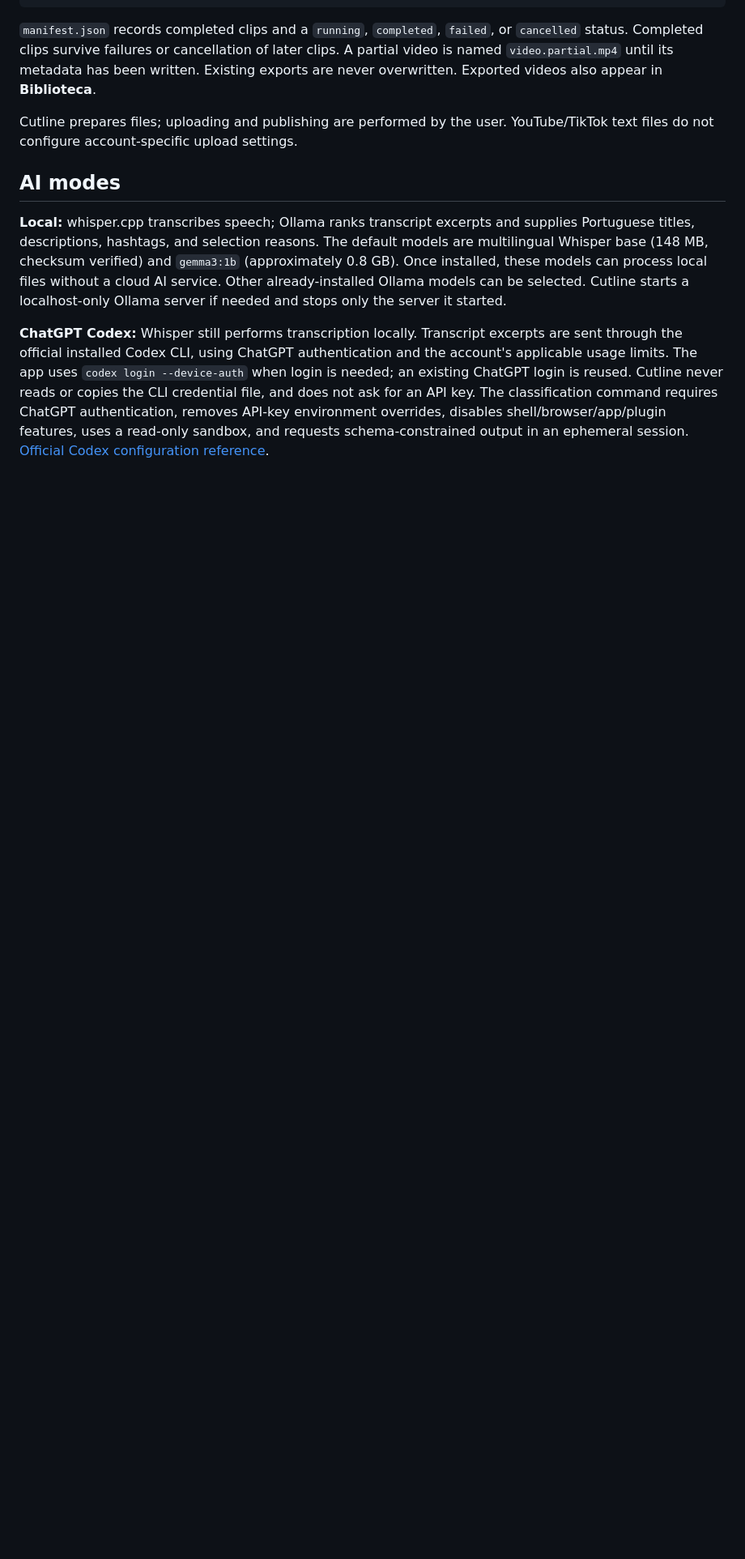
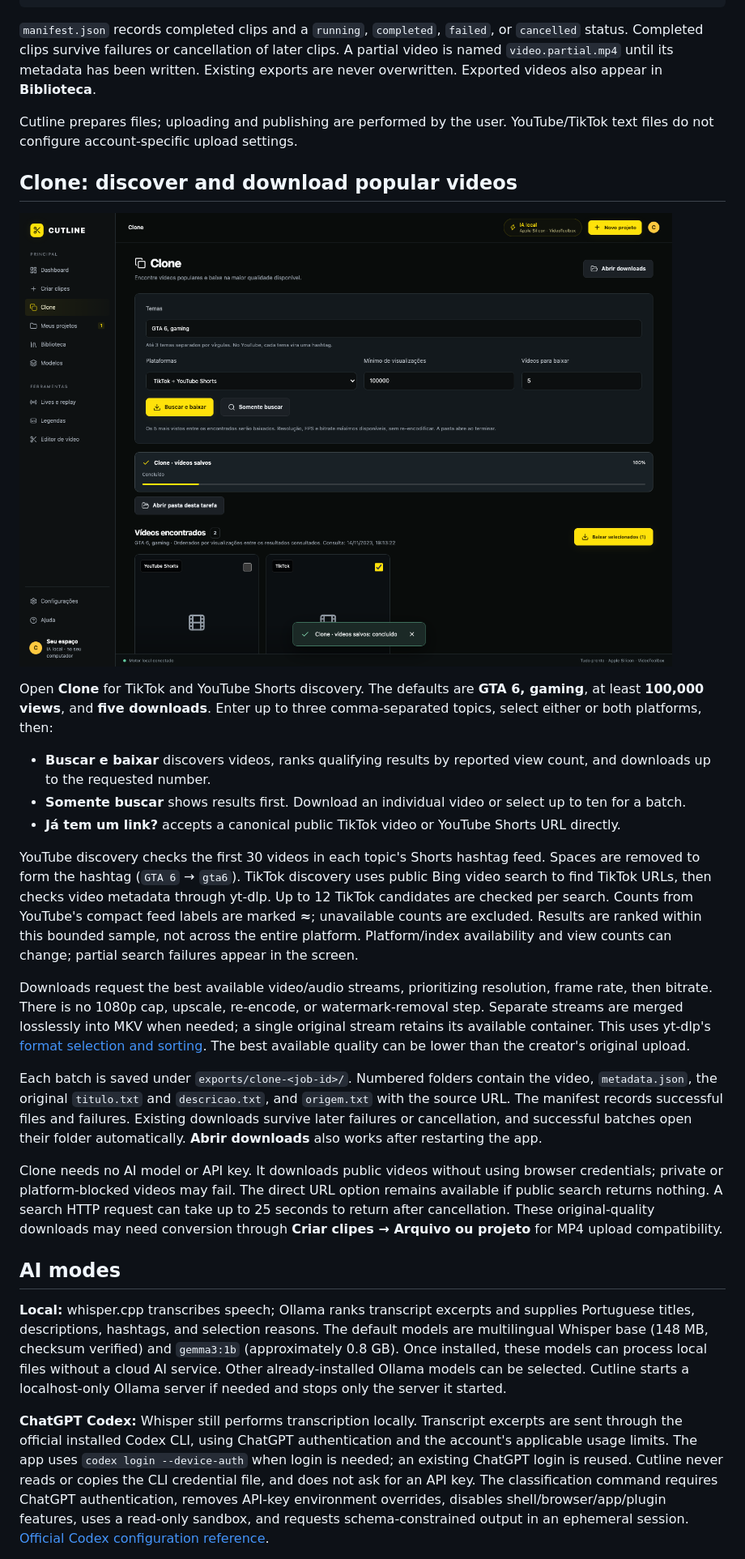
Before and after one commit to nikola43/cutline, a Markdown page: README.md, the part around the change. Shown at 81% size. GitHub-like rendering; pictures changed too: docs/clone.png (added); blank space fills up the shorter version.

Commit message:
Add Clone discovery and original-quality TikTok and Shorts downloads

```diff
--- a/README.md
+++ b/README.md
@@ -39,6 +39,24 @@ exports/package-<job-id>/
 `manifest.json` records completed clips and a `running`, `completed`, `failed`, or `cancelled` status. Completed clips survive failures or cancellation of later clips. A partial video is named `video.partial.mp4` until its metadata has been written. Existing exports are never overwritten. Exported videos also appear in **Biblioteca**.
 
 Cutline prepares files; uploading and publishing are performed by the user. YouTube/TikTok text files do not configure account-specific upload settings.
+
+## Clone: discover and download popular videos
+
+![Clone search and downloads](docs/clone.png)
+
+Open **Clone** for TikTok and YouTube Shorts discovery. The defaults are **GTA 6, gaming**, at least **100,000 views**, and **five downloads**. Enter up to three comma-separated topics, select either or both platforms, then:
+
+- **Buscar e baixar** discovers videos, ranks qualifying results by reported view count, and downloads up to the requested number.
+- **Somente buscar** shows results first. Download an individual video or select up to ten for a batch.
+- **Já tem um link?** accepts a canonical public TikTok video or YouTube Shorts URL directly.
+
+YouTube discovery checks the first 30 videos in each topic's Shorts hashtag feed. Spaces are removed to form the hashtag (`GTA 6` → `gta6`). TikTok discovery uses public Bing video search to find TikTok URLs, then checks video metadata through yt-dlp. Up to 12 TikTok candidates are checked per search. Counts from YouTube's compact feed labels are marked **≈**; unavailable counts are excluded. Results are ranked within this bounded sample, not across the entire platform. Platform/index availability and view counts can change; partial search failures appear in the screen.
+
+Downloads request the best available video/audio streams, prioritizing resolution, frame rate, then bitrate. There is no 1080p cap, upscale, re-encode, or watermark-removal step. Separate streams are merged losslessly into MKV when needed; a single original stream retains its available container. This uses yt-dlp's [format selection and sorting](https://github.com/yt-dlp/yt-dlp#format-selection). The best available quality can be lower than the creator's original upload.
+
+Each batch is saved under `exports/clone-<job-id>/`. Numbered folders contain the video, `metadata.json`, the original `titulo.txt` and `descricao.txt`, and `origem.txt` with the source URL. The manifest records successful files and failures. Existing downloads survive later failures or cancellation, and successful batches open their folder automatically. **Abrir downloads** also works after restarting the app.
+
+Clone needs no AI model or API key. It downloads public videos without using browser credentials; private or platform-blocked videos may fail. The direct URL option remains available if public search returns nothing. A search HTTP request can take up to 25 seconds to return after cancellation. These original-quality downloads may need conversion through **Criar clipes → Arquivo ou projeto** for MP4 upload compatibility.
 
 ## AI modes
 
```
Also changed, not shown: VALIDATION.md (+10 -2 lines), 9 other files.
